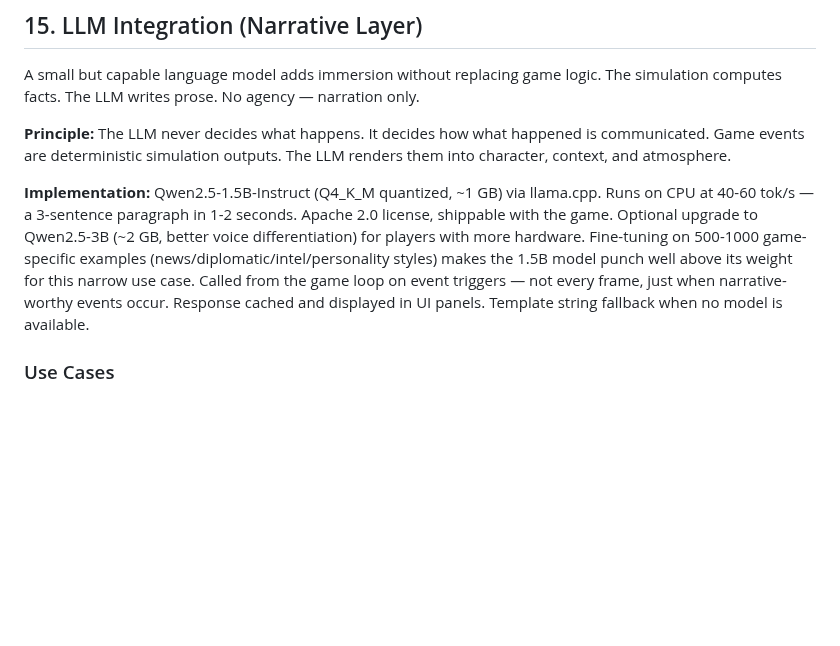
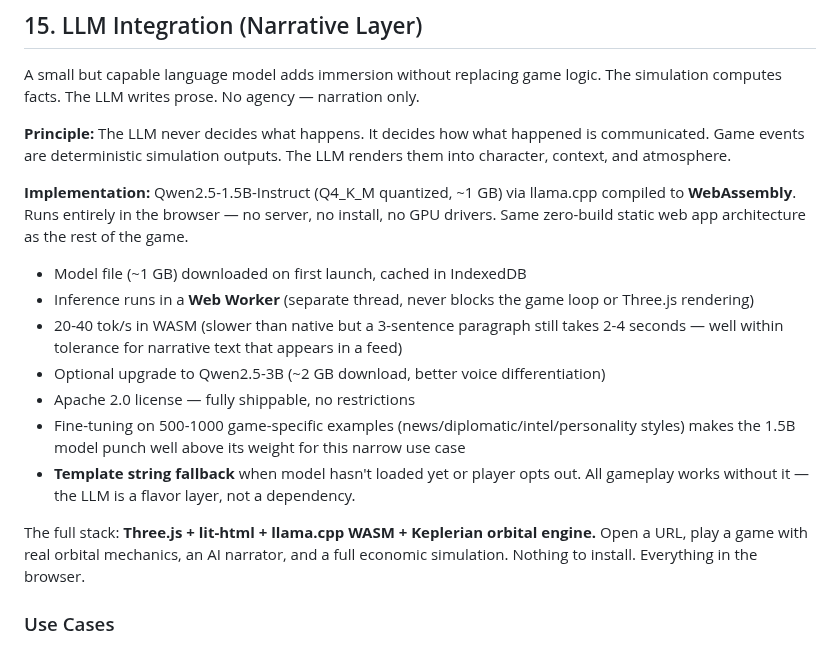
Before and after one commit to kzKallisti/WarpDrive, a Markdown page: GAME_DESIGN.md, the part around the change. Drawn GitHub-style; blank space fills up the shorter version.

Commit message:
LLM runs in-browser via WASM — zero install, zero server
llama.cpp compiles to WebAssembly. Model cached in IndexedDB on first
launch. Inference in Web Worker (separate thread, never blocks game
loop). 20-40 tok/s in WASM = 2-4 seconds per paragraph. Full stack
is Three.js + lit-html + llama.cpp WASM + orbital engine. Open a URL,
play a game with real physics, AI narration, and economic simulation.
Nothing to install.

Co-Authored-By: Claude Opus 4.6 (1M context) <noreply@anthropic.com>

```diff
--- a/GAME_DESIGN.md
+++ b/GAME_DESIGN.md
@@ -1534,15 +1534,25 @@ simulation computes facts. The LLM writes prose. No agency — narration only.
 communicated. Game events are deterministic simulation outputs. The LLM renders them
 into character, context, and atmosphere.
 
-**Implementation:** Qwen2.5-1.5B-Instruct (Q4_K_M quantized, ~1 GB) via llama.cpp.
-Runs on CPU at 40-60 tok/s — a 3-sentence paragraph in 1-2 seconds. Apache 2.0
-license, shippable with the game. Optional upgrade to Qwen2.5-3B (~2 GB, better
-voice differentiation) for players with more hardware. Fine-tuning on 500-1000
-game-specific examples (news/diplomatic/intel/personality styles) makes the 1.5B
-model punch well above its weight for this narrow use case. Called from the game loop
-on event triggers — not every frame, just when narrative-worthy events occur.
-Response cached and displayed in UI panels. Template string fallback when no model
-is available.
+**Implementation:** Qwen2.5-1.5B-Instruct (Q4_K_M quantized, ~1 GB) via llama.cpp
+compiled to **WebAssembly**. Runs entirely in the browser — no server, no install, no
+GPU drivers. Same zero-build static web app architecture as the rest of the game.
+
+- Model file (~1 GB) downloaded on first launch, cached in IndexedDB
+- Inference runs in a **Web Worker** (separate thread, never blocks the game loop
+  or Three.js rendering)
+- 20-40 tok/s in WASM (slower than native but a 3-sentence paragraph still takes
+  2-4 seconds — well within tolerance for narrative text that appears in a feed)
+- Optional upgrade to Qwen2.5-3B (~2 GB download, better voice differentiation)
+- Apache 2.0 license — fully shippable, no restrictions
+- Fine-tuning on 500-1000 game-specific examples (news/diplomatic/intel/personality
+  styles) makes the 1.5B model punch well above its weight for this narrow use case
+- **Template string fallback** when model hasn't loaded yet or player opts out.
+  All gameplay works without it — the LLM is a flavor layer, not a dependency.
+
+The full stack: **Three.js + lit-html + llama.cpp WASM + Keplerian orbital engine.**
+Open a URL, play a game with real orbital mechanics, an AI narrator, and a full
+economic simulation. Nothing to install. Everything in the browser.
 
 ### Use Cases
 
```
